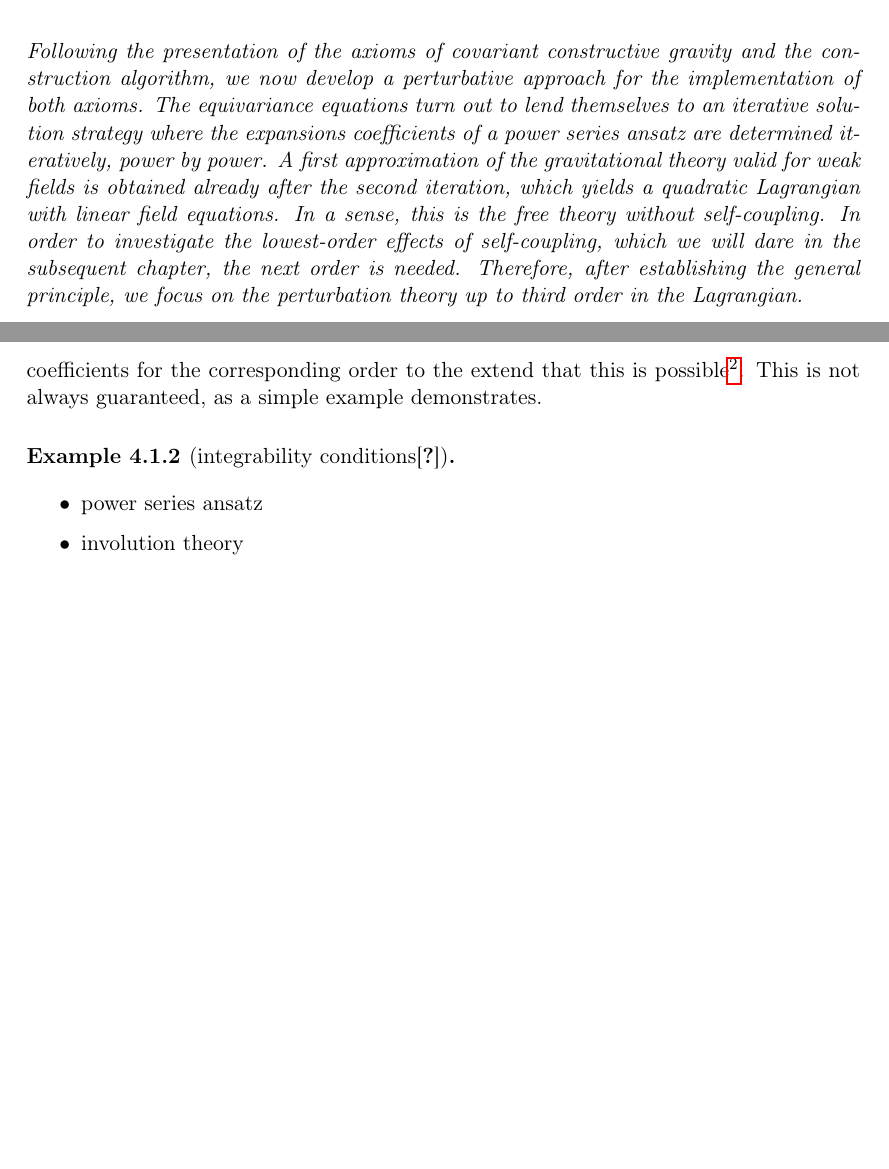
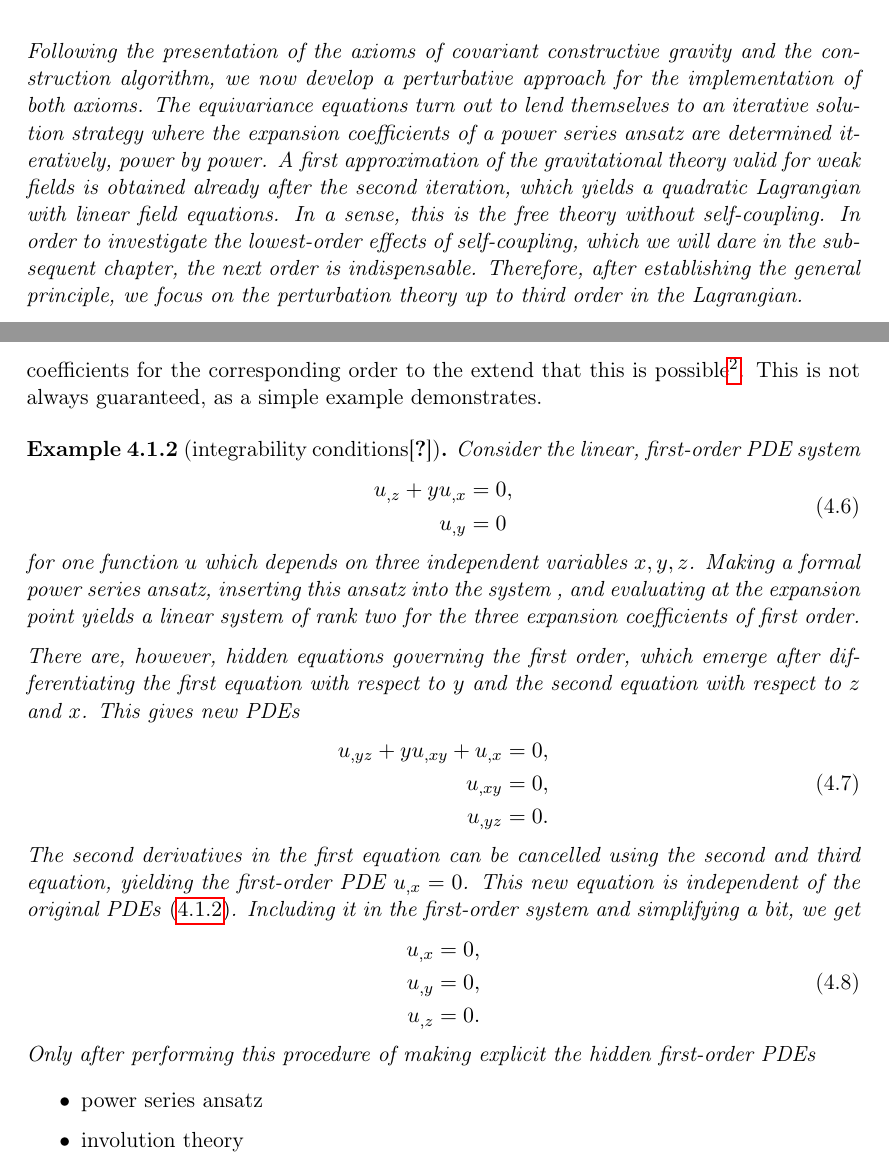
Before and after one commit to nilsalex/phd-thesis, a LaTeX thesis (latex/main.tex, which reads latex/chapters/chapter04.tex): two parts of pages 34 and 37 of 42, joined at a grey line, cut so that both start at the same text, the shorter picture padded with empty space. Compiled offline with pdfLaTeX.

Commit message:
example integrability

```diff
--- a/latex/chapters/chapter04.tex
+++ b/latex/chapters/chapter04.tex
@@ -1,7 +1,7 @@
 \chapter{Perturbative construction of gravitational theories}
 \label{chapter_perturbation}
 
-\textit{Following the presentation of the axioms of covariant constructive gravity and the construction algorithm, we now develop a perturbative approach for the implementation of both axioms. The equivariance equations turn out to lend themselves to an iterative solution strategy where the expansions coefficients of a power series ansatz are determined iteratively, power by power. A first approximation of the gravitational theory valid for weak fields is obtained already after the second iteration, which yields a quadratic Lagrangian with linear field equations. In a sense, this is the free theory without self-coupling. In order to investigate the lowest-order effects of self-coupling, which we will dare in the subsequent chapter, the next order is needed. Therefore, after establishing the general principle, we focus on the perturbation theory up to third order in the Lagrangian.}
+\textit{Following the presentation of the axioms of covariant constructive gravity and the construction algorithm, we now develop a perturbative approach for the implementation of both axioms. The equivariance equations turn out to lend themselves to an iterative solution strategy where the expansion coefficients of a power series ansatz are determined iteratively, power by power. A first approximation of the gravitational theory valid for weak fields is obtained already after the second iteration, which yields a quadratic Lagrangian with linear field equations. In a sense, this is the free theory without self-coupling. In order to investigate the lowest-order effects of self-coupling, which we will dare in the subsequent chapter, the next order is indispensable. Therefore, after establishing the general principle, we focus on the perturbation theory up to third order in the Lagrangian.}
 
 \textit{The development in this chapter follows closely the presentation in Ref.~\cite{ccg_paper}.}
 
@@ -65,7 +65,32 @@
 
 However, for this solution process to play out as desired, the PDE system must observe an important property: We need to be sure that each step really determines all expansion coefficients for the corresponding order to the extend that this is possible\footnote{Of course, the equivariance equations, in general, will not determine \emph{all} expansion coefficients. Rather, the solutions will be parameterized exactly by the coefficients that cannot be determined.}. This is not always guaranteed, as a simple example demonstrates.
 \begin{example}[integrability conditions\cite{seiler_habil}]
+  Consider the linear, first-order PDE system
+  \begin{equation}\label{example_integrability_condition}
+    \begin{aligned}
+      u_{,z} + y u_{,x} &{} = 0, \\
+      u_{,y} &{} = 0
+    \end{aligned}
+  \end{equation}
+  for one function $u$ which depends on three independent variables $x,y,z$. Making a formal power series ansatz, inserting this ansatz into the system \label{example_integrability_condition}, and evaluating at the expansion point yields a linear system of rank two for the three expansion coefficients of first order.
 
+  There are, however, hidden equations governing the first order, which emerge after differentiating the first equation with respect to $y$ and the second equation with respect to $z$ and $x$. This gives new PDEs
+  \begin{equation}
+    \begin{aligned}
+      u_{,yz} + y u_{,xy} + u_{,x} &{} = 0, \\
+      u_{,xy} &{} = 0, \\
+      u_{,yz} &{} = 0.
+    \end{aligned}
+  \end{equation}
+  The second derivatives in the first equation can be cancelled using the second and third equation, yielding the first-order PDE $u_{,x} = 0$. This new equation is independent of the original PDEs \eqref{example_integrability_condition}. Including it in the first-order system and simplifying a bit, we get
+  \begin{equation}
+    \begin{aligned}
+      u_{,x} &{} = 0, \\
+      u_{,y} &{} = 0, \\
+      u_{,z} &{} = 0.
+    \end{aligned}
+  \end{equation}
+  Only after performing this procedure of making explicit the hidden first-order PDEs
 \end{example}
 
 \begin{itemize}
```
